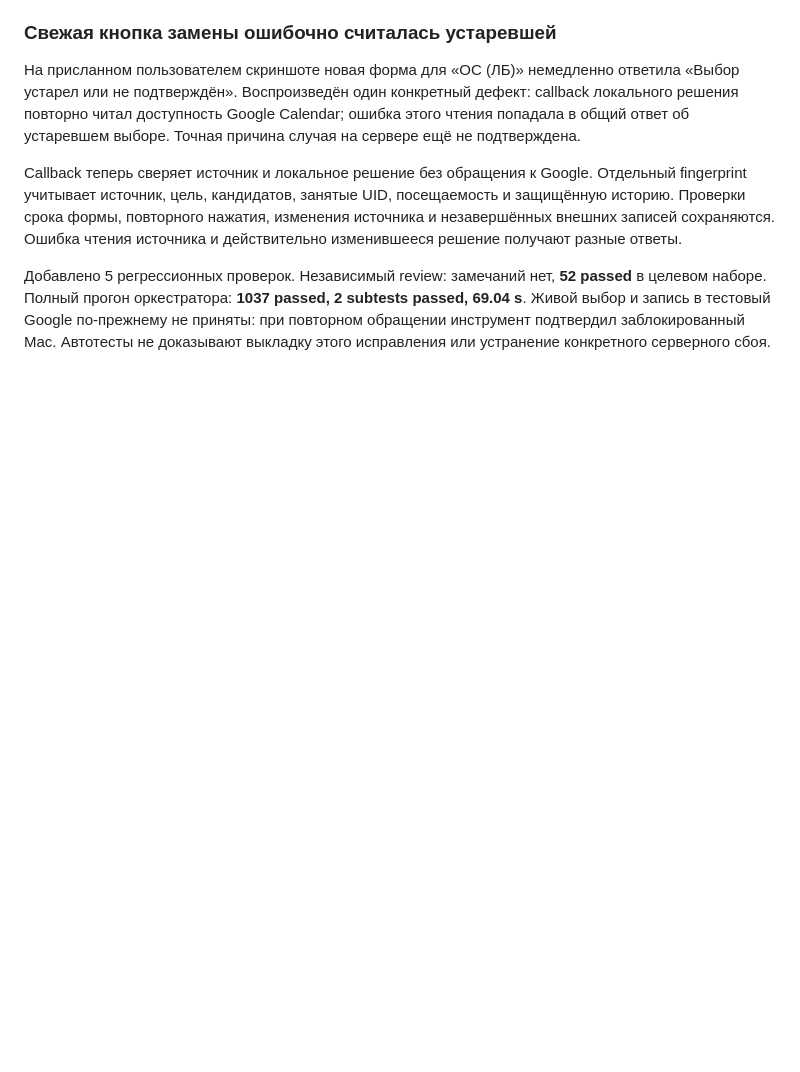
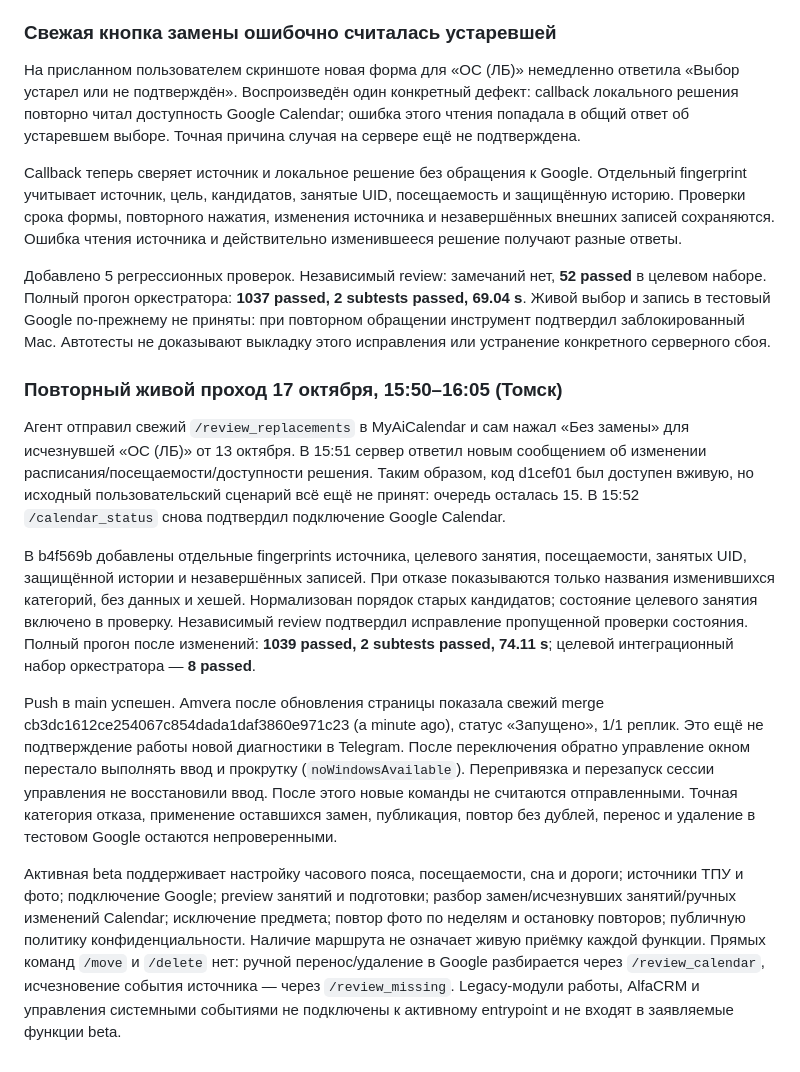
Before and after one commit to artemiiborisogshshshsh/PersonalOS, a Markdown page: docs/BETA_READINESS_2026-10-16.md, the part around the change. Drawn GitHub-style; blank space fills up the shorter version.

Commit message:
Record live beta retry and unresolved replacement acceptance

```diff
--- a/docs/BETA_READINESS_2026-10-16.md
+++ b/docs/BETA_READINESS_2026-10-16.md
@@ -284,3 +284,39 @@ Callback теперь сверяет источник и локальное ре
 Живой выбор и запись в тестовый Google по-прежнему не приняты: при повторном
 обращении инструмент подтвердил заблокированный Mac. Автотесты не доказывают
 выкладку этого исправления или устранение конкретного серверного сбоя.
+
+### Повторный живой проход 17 октября, 15:50–16:05 (Томск)
+
+Агент отправил свежий `/review_replacements` в MyAiCalendar и сам нажал
+«Без замены» для исчезнувшей «ОС (ЛБ)» от 13 октября. В 15:51 сервер ответил
+новым сообщением об изменении расписания/посещаемости/доступности решения.
+Таким образом, код d1cef01 был доступен вживую, но исходный пользовательский
+сценарий всё ещё не принят: очередь осталась 15. В 15:52 `/calendar_status`
+снова подтвердил подключение Google Calendar.
+
+В b4f569b добавлены отдельные fingerprints источника, целевого занятия,
+посещаемости, занятых UID, защищённой истории и незавершённых записей. При отказе
+показываются только названия изменившихся категорий, без данных и хешей.
+Нормализован порядок старых кандидатов; состояние целевого занятия включено
+в проверку. Независимый review подтвердил исправление пропущенной проверки
+состояния. Полный прогон после изменений: **1039 passed, 2 subtests passed,
+74.11 s**; целевой интеграционный набор оркестратора — **8 passed**.
+
+Push в main успешен. Amvera после обновления страницы показала свежий merge
+cb3dc1612ce254067c854dada1daf3860e971c23 (a minute ago), статус «Запущено»,
+1/1 реплик. Это ещё не подтверждение работы новой диагностики в Telegram.
+После переключения обратно управление окном перестало выполнять ввод и
+прокрутку (`noWindowsAvailable`). Перепривязка и перезапуск сессии управления
+не восстановили ввод. После этого новые команды не считаются отправленными.
+Точная категория отказа, применение оставшихся замен, публикация, повтор без
+дублей, перенос и удаление в тестовом Google остаются непроверенными.
+
+Активная beta поддерживает настройку часового пояса, посещаемости, сна и дороги;
+источники ТПУ и фото; подключение Google; preview занятий и подготовки;
+разбор замен/исчезнувших занятий/ручных изменений Calendar; исключение предмета;
+повтор фото по неделям и остановку повторов; публичную политику конфиденциальности.
+Наличие маршрута не означает живую приёмку каждой функции. Прямых команд
+`/move` и `/delete` нет: ручной перенос/удаление в Google разбирается через
+`/review_calendar`, исчезновение события источника — через `/review_missing`.
+Legacy-модули работы, AlfaCRM и управления системными событиями не подключены
+к активному entrypoint и не входят в заявляемые функции beta.
```
